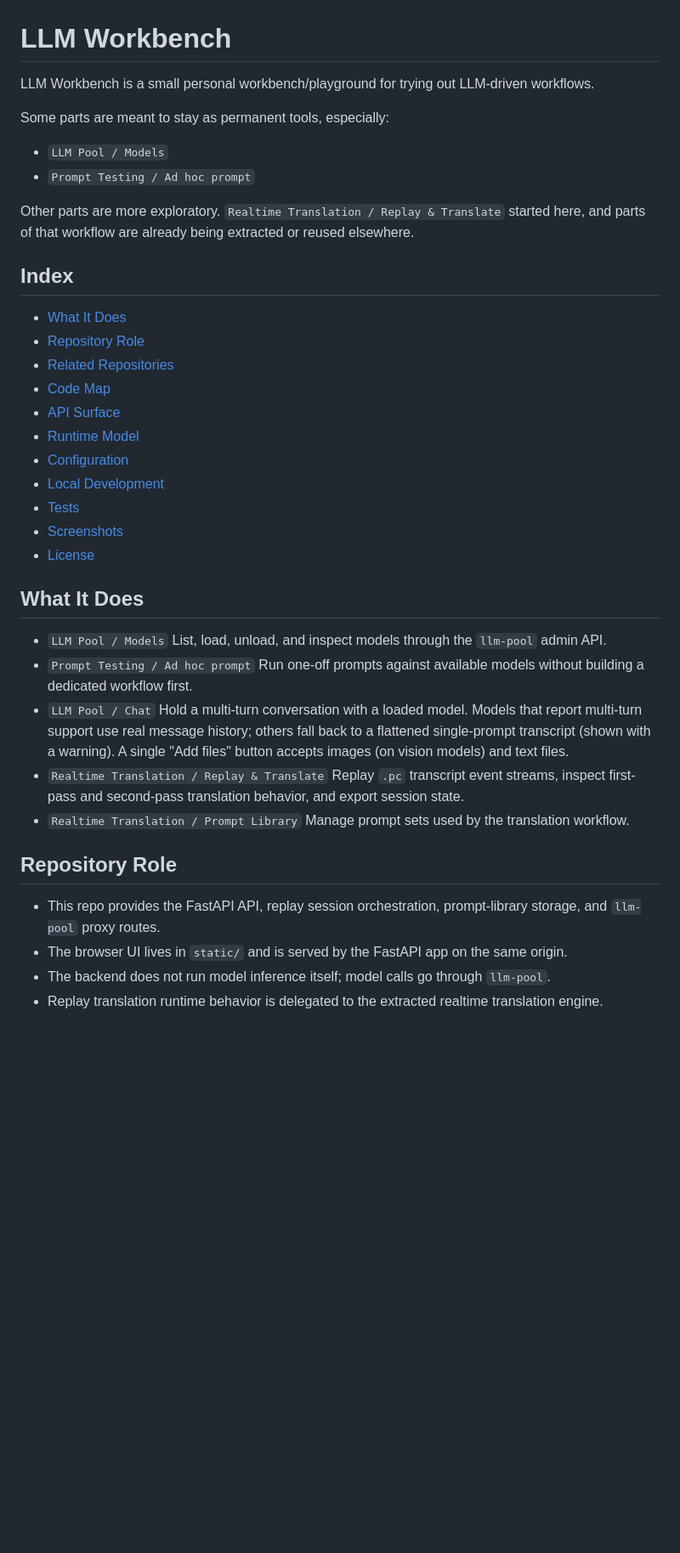
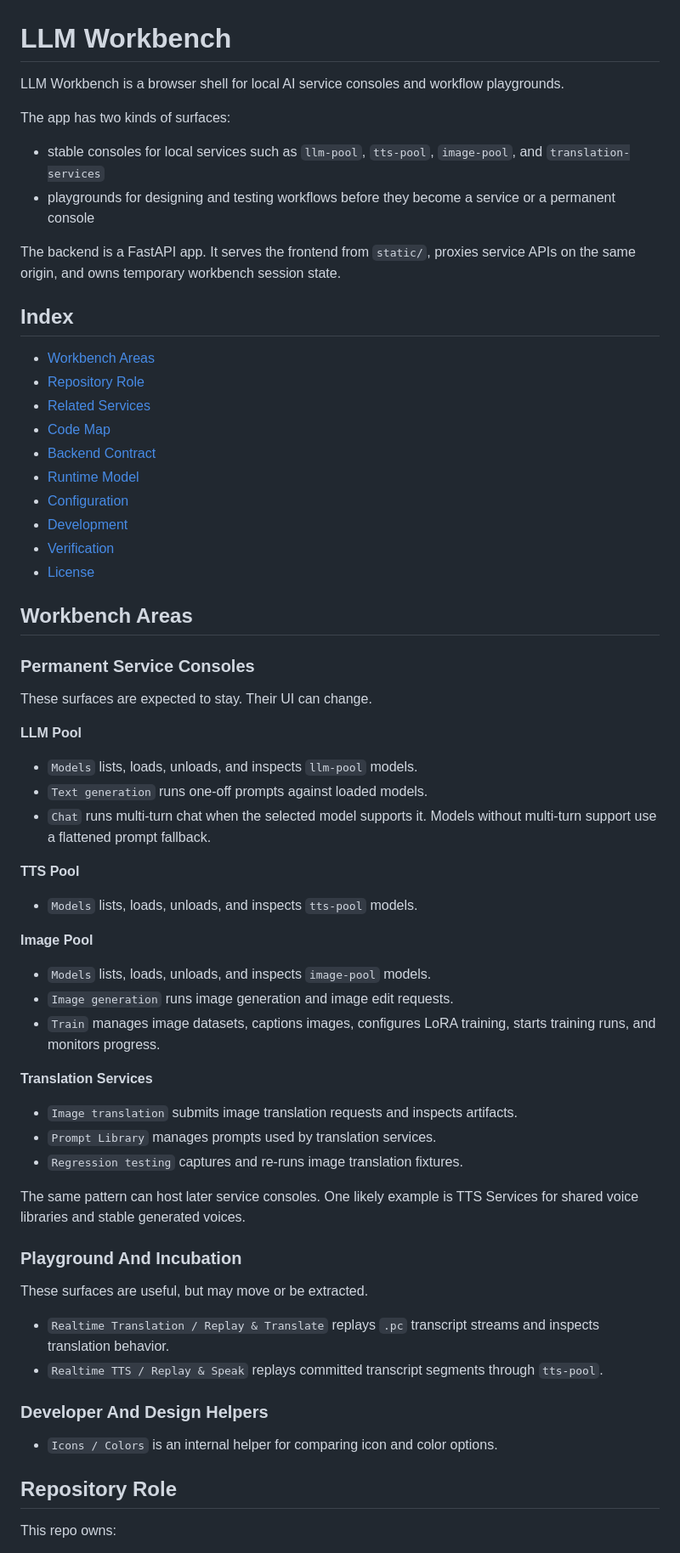
Before and after one commit to Bobcat/llm-workbench, a Markdown page: README.md, the part around one of its changes. Shown at 85% size. GitHub-like rendering; blank space fills up the shorter version.

```diff
--- a/README.md
+++ b/README.md
@@ -1,44 +1,78 @@
 # LLM Workbench
 
-LLM Workbench is a small personal workbench/playground for trying out LLM-driven workflows.
+LLM Workbench is a browser shell for local AI service consoles and workflow
+playgrounds.
 
-Some parts are meant to stay as permanent tools, especially:
-- `LLM Pool / Models`
-- `Prompt Testing / Ad hoc prompt`
+The app has two kinds of surfaces:
 
-Other parts are more exploratory. `Realtime Translation / Replay & Translate` started here, and parts of that workflow are already being extracted or reused elsewhere.
+- stable consoles for local services such as `llm-pool`, `tts-pool`,
+  `image-pool`, and `translation-services`
+- playgrounds for designing and testing workflows before they become a service
+  or a permanent console
+
+The backend is a FastAPI app. It serves the frontend from `static/`, proxies
+service APIs on the same origin, and owns temporary workbench session state.
 
 ## Index
 
-- [What It Does](#what-it-does)
+- [Workbench Areas](#workbench-areas)
 - [Repository Role](#repository-role)
-- [Related Repositories](#related-repositories)
+- [Related Services](#related-services)
 - [Code Map](#code-map)
-- [API Surface](#api-surface)
+- [Backend Contract](#backend-contract)
 - [Runtime Model](#runtime-model)
 - [Configuration](#configuration)
-- [Local Development](#local-development)
-- [Tests](#tests)
-- [Screenshots](#screenshots)
+- [Development](#development)
+- [Verification](#verification)
 - [License](#license)
 
-## What It Does
+## Workbench Areas
 
-- `LLM Pool / Models`
-  List, load, unload, and inspect models through the `llm-pool` admin API.
-- `Prompt Testing / Ad hoc prompt`
-  Run one-off prompts against available models without building a dedicated workflow first.
-- `LLM Pool / Chat`
-  Hold a multi-turn conversation with a loaded model. Models that report multi-turn support use real message history; others fall back to a flattened single-prompt transcript (shown with a warning). A single "Add files" button accepts images (on vision models) and text files.
-- `Realtime Translation / Replay & Translate`
-  Replay `.pc` transcript event streams, inspect first-pass and second-pass translation behavior, and export session state.
-- `Realtime Translation / Prompt Library`
-  Manage prompt sets used by the translation workflow.
+### Permanent Service Consoles
+
+These surfaces are expected to stay. Their UI can change.
+
+**LLM Pool**
+
+- `Models` lists, loads, unloads, and inspects `llm-pool` models.
+- `Text generation` runs one-off prompts against loaded models.
+- `Chat` runs multi-turn chat when the selected model supports it. Models
+  without multi-turn support use a flattened prompt fallback.
+
+**TTS Pool**
+
+- `Models` lists, loads, unloads, and inspects `tts-pool` models.
+
+**Image Pool**
+
+- `Models` lists, loads, unloads, and inspects `image-pool` models.
+- `Image generation` runs image generation and image edit requests.
+- `Train` manages image datasets, captions images, configures LoRA training,
+  starts training runs, and monitors progress.
+
+**Translation Services**
+
+- `Image translation` submits image translation requests and inspects artifacts.
+- `Prompt Library` manages prompts used by translation services.
+- `Regression testing` captures and re-runs image translation fixtures.
+
+The same pattern can host later service consoles. One likely example is TTS
+Services for shared voice libraries and stable generated voices.
+
+### Playground And Incubation
+
+These surfaces are useful, but may move or be extracted.
+
+- `Realtime Translation / Replay & Translate` replays `.pc` transcript streams
+  and inspects translation behavior.
+- `Realtime TTS / Replay & Speak` replays committed transcript segments through
+  `tts-pool`.
+
+### Developer And Design Helpers
+
+- `Icons / Colors` is an internal helper for comparing icon and color options.
 
 ## Repository Role
 
-- This repo provides the FastAPI API, replay session orchestration, prompt-library storage, and `llm-pool` proxy routes.
-- The browser UI lives in `static/` and is served by the FastAPI app on the same origin.
-- The backend does not run model inference itself; model calls go through `llm-pool`.
-- Replay translation runtime behavior is delegated to the extracted realtime translation engine.
+This repo owns:
 
```
Also changed, not shown: other parts of README.md (+162 -61 lines), docs/image-pool-lora-observations.md (added, +243 -0 lines).
